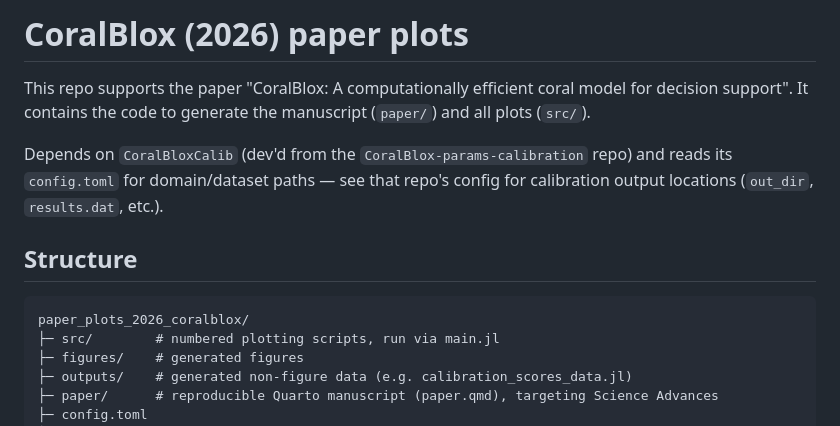
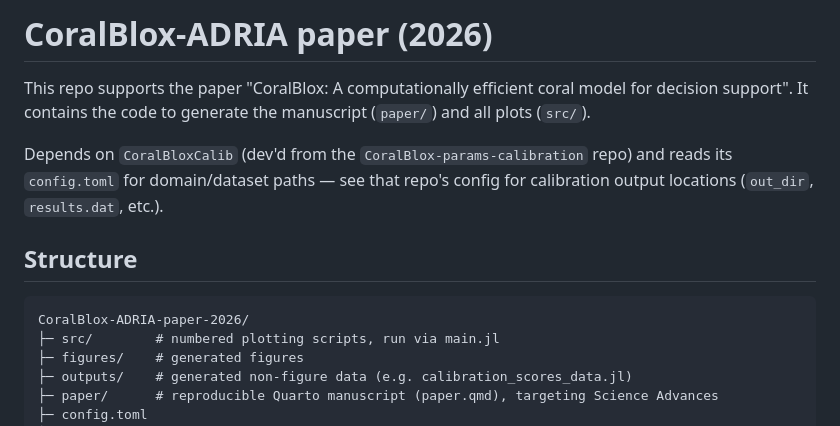
Before and after one commit to open-AIMS/CoralBlox-ADRIA-paper-2026, a Markdown page: README.md, the part around the change. GitHub-like rendering.

Commit message:
Rename project and repo reference to CoralBlox-ADRIA

````diff
--- a/README.md
+++ b/README.md
@@ -1,4 +1,4 @@
-# CoralBlox (2026) paper plots
+# CoralBlox-ADRIA paper (2026)
 
 This repo supports the paper "CoralBlox: A computationally efficient coral model for decision support". It contains the code to generate the manuscript (`paper/`) and all plots (`src/`).
 
@@ -9,7 +9,7 @@ locations (`out_dir`, `results.dat`, etc.).
 ## Structure
 
 ```
-paper_plots_2026_coralblox/
+CoralBlox-ADRIA-paper-2026/
 ├─ src/        # numbered plotting scripts, run via main.jl
 ├─ figures/    # generated figures
 ├─ outputs/    # generated non-figure data (e.g. calibration_scores_data.jl)
````
